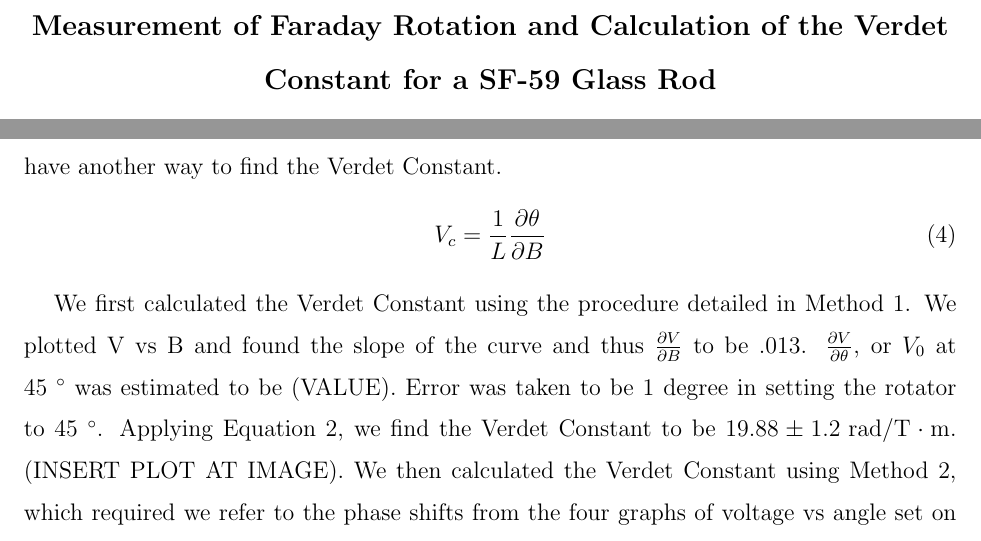
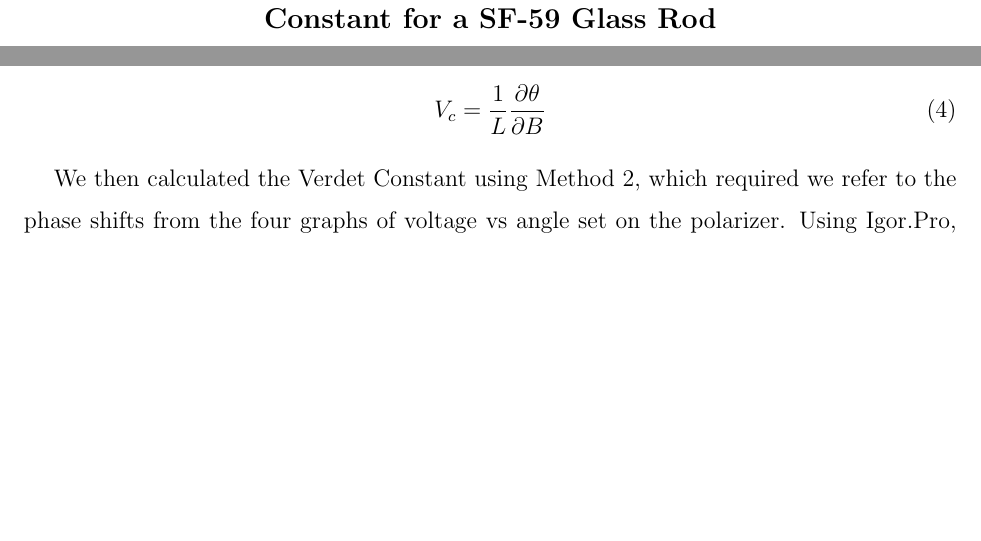
Before and after one commit to iliparti/Report_Draft, a LaTeX paper (Report_Draft.tex): two parts of pages 1 and 8 of 11, joined at a grey line, cut at the place of the change, the shorter picture padded with empty space. Compiled offline with pdfLaTeX.

Commit message:
Update Report_Draft.tex

```diff
--- a/Report_Draft.tex
+++ b/Report_Draft.tex
@@ -122,7 +122,7 @@ Another way to calculate $V_{c}$ is to measure the phase shift, $\phi$ for multi
 V_{c} =\frac{1}{L} \frac{\partial \theta}{\partial B}
 \end{equation}
 
-{We first calculated the Verdet Constant using the procedure detailed in Method 1.    We plotted V vs B and found the slope of the curve and thus $\frac{\partial V}{\partial B}$ to be .013.  $\frac{\partial V}{\partial \theta}$, or $V_{0}$ at 45 $\degree$ was estimated to be (VALUE).  Error was taken to be 1 degree in setting the rotator to 45 $\degree$.  Applying Equation 2, we find the Verdet Constant to be $19.88 \pm 1.2 \mathrm{~rad/T} \cdot \textrm{m}$. (INSERT PLOT AT IMAGE).
+
 {We then calculated the Verdet Constant using Method 2, which required we refer to the phase shifts from the four graphs of voltage vs angle set on the polarizer.  Using Igor.Pro, we generated a sinusoidal fit for the dataset of voltage vs. polarizer angle for all the B field settings.  Subtracting the fit for the zero B field setting from all the other fits, we were able to find the phase offset between the zero B field case and the three non-zero B field cases.  We generated a plot of voltage vs phase offset.  $\bf (Table)$.    The slope, and thus $\frac{\partial \theta}{\partial B}$ was measured to be .00179 $\pm$ .0000735 radians.  Applying Equation 3, we find that the Verdet Constant is $17.54 \pm 1.12 \mathrm{~rad/T} \cdot \textrm{m}$
 
 
```
